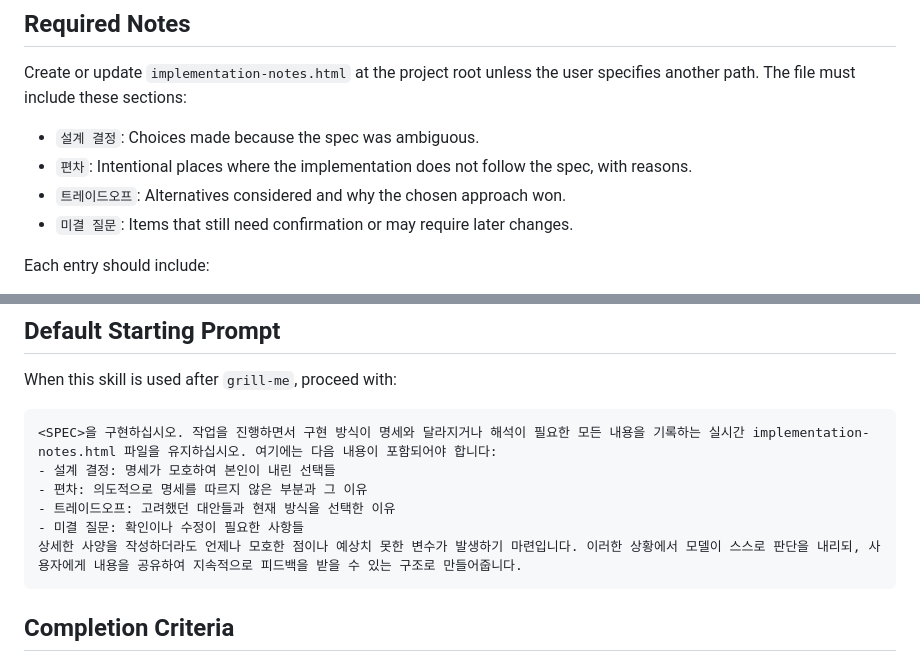
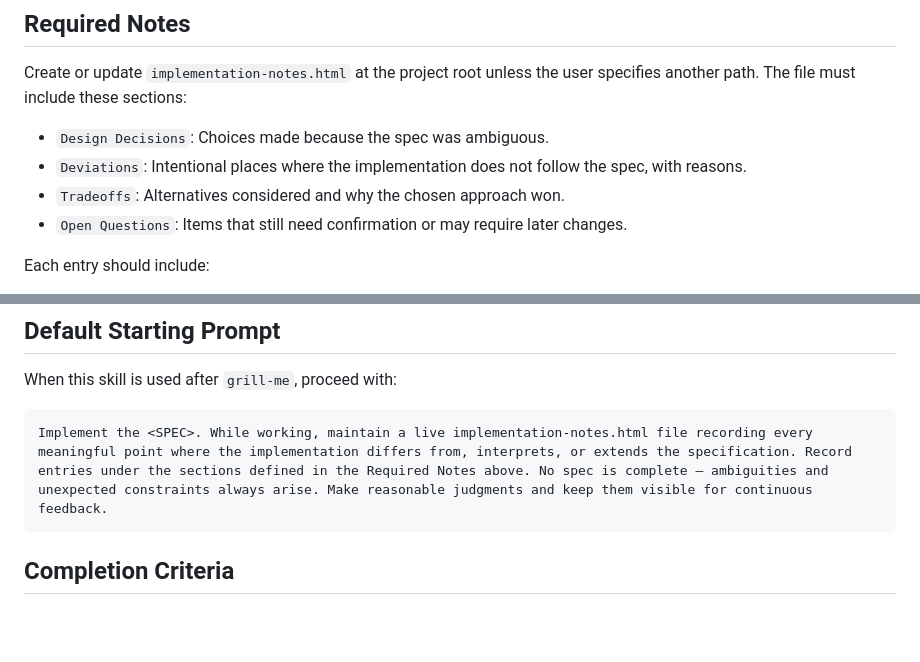
Before and after one commit to jeongsk/agenthub, a Markdown page: skills/spec-implementation-notes/SKILL.md, 2 parts joined by grey strips. Rendered like a GitHub page; blank space fills up the shorter version.

Commit message:
chore: Update skill metadata and translate SKILL.md to English
- Change analog-reading-note-image author/githubUrl to jeongsk
- Translate spec-implementation-notes SKILL.md from Korean to English
  (section headers, completion criteria, trigger prompt)

````diff
--- a/skills/spec-implementation-notes/SKILL.md
+++ b/skills/spec-implementation-notes/SKILL.md
@@ -19,10 +19,10 @@ The notes are not a final report. Treat them as a working artifact that is updat
 
 Create or update `implementation-notes.html` at the project root unless the user specifies another path. The file must include these sections:
 
-- `설계 결정`: Choices made because the spec was ambiguous.
-- `편차`: Intentional places where the implementation does not follow the spec, with reasons.
-- `트레이드오프`: Alternatives considered and why the chosen approach won.
-- `미결 질문`: Items that still need confirmation or may require later changes.
+- `Design Decisions`: Choices made because the spec was ambiguous.
+- `Deviations`: Intentional places where the implementation does not follow the spec, with reasons.
+- `Tradeoffs`: Alternatives considered and why the chosen approach won.
+- `Open Questions`: Items that still need confirmation or may require later changes.
 
 Each entry should include:
 
@@ -59,12 +59,7 @@ The notes file should be standalone and readable in a browser:
 When this skill is used after `grill-me`, proceed with:
 
 ```text
-<SPEC>을 구현하십시오. 작업을 진행하면서 구현 방식이 명세와 달라지거나 해석이 필요한 모든 내용을 기록하는 실시간 implementation-notes.html 파일을 유지하십시오. 여기에는 다음 내용이 포함되어야 합니다:
-- 설계 결정: 명세가 모호하여 본인이 내린 선택들
-- 편차: 의도적으로 명세를 따르지 않은 부분과 그 이유
-- 트레이드오프: 고려했던 대안들과 현재 방식을 선택한 이유
-- 미결 질문: 확인이나 수정이 필요한 사항들
-상세한 사양을 작성하더라도 언제나 모호한 점이나 예상치 못한 변수가 발생하기 마련입니다. 이러한 상황에서 모델이 스스로 판단을 내리되, 사용자에게 내용을 공유하여 지속적으로 피드백을 받을 수 있는 구조로 만들어줍니다.
+Implement the <SPEC>. While working, maintain a live implementation-notes.html file recording every meaningful point where the implementation differs from, interprets, or extends the specification. Record entries under the sections defined in the Required Notes above. No spec is complete — ambiguities and unexpected constraints always arise. Make reasonable judgments and keep them visible for continuous feedback.
 ```
 
 ## Completion Criteria
````
Also changed, not shown: 1 other file.
